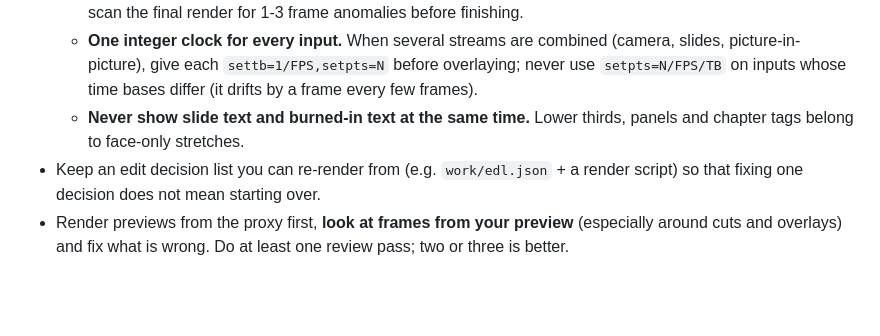
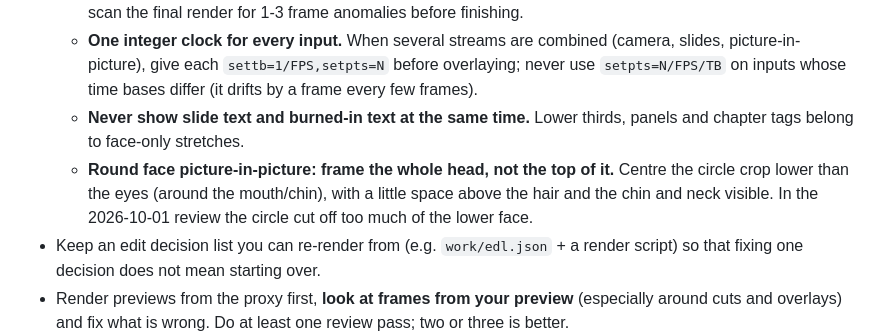
Before and after one commit to ebibibi/DavinciResolveScripts, a Markdown page: opus_free_edit/brief.md, the part around the change. Drawn GitHub-style; blank space fills up the shorter version.

Commit message:
feat: frame the whole head in the round picture-in-picture
Co-Authored-By: Claude Opus 5.5 <noreply@anthropic.com>

```diff
--- a/opus_free_edit/brief.md
+++ b/opus_free_edit/brief.md
@@ -65,6 +65,10 @@ much of the value in these recordings is what is shown, not only what is said.
     `setpts=N/FPS/TB` on inputs whose time bases differ (it drifts by a frame every few frames).
   - **Never show slide text and burned-in text at the same time.** Lower thirds, panels and
     chapter tags belong to face-only stretches.
+  - **Round face picture-in-picture: frame the whole head, not the top of it.** Centre the
+    circle crop lower than the eyes (around the mouth/chin), with a little space above the hair
+    and the chin and neck visible. In the 2026-10-01 review the circle cut off too much of the
+    lower face.
 - Keep an edit decision list you can re-render from (e.g. `work/edl.json` + a render script) so
   that fixing one decision does not mean starting over.
 - Render previews from the proxy first, **look at frames from your preview** (especially around
```
